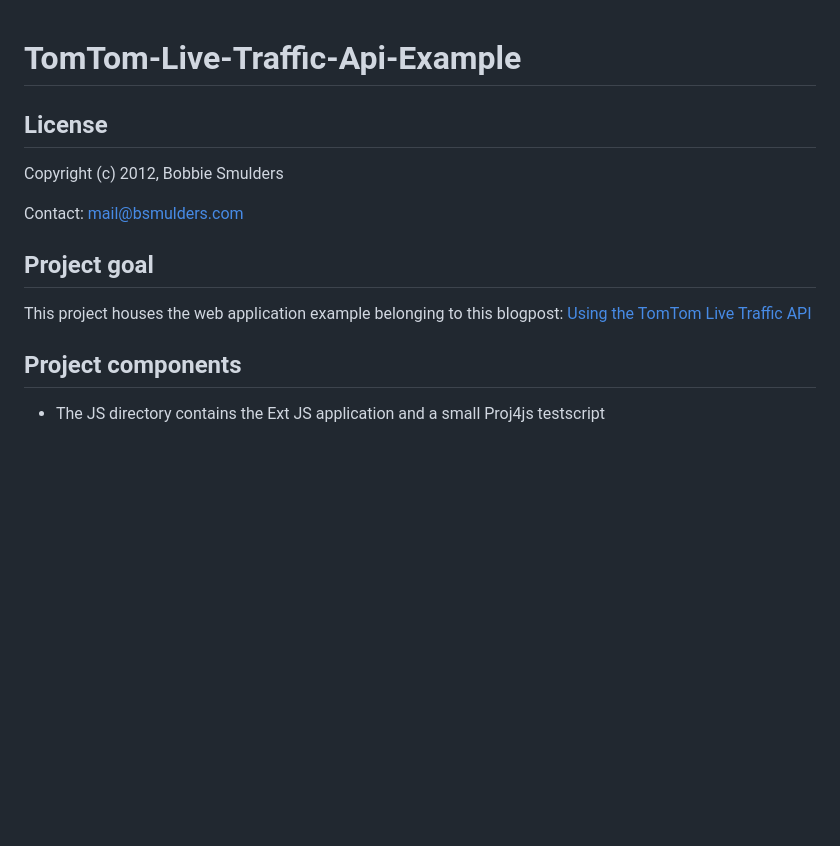
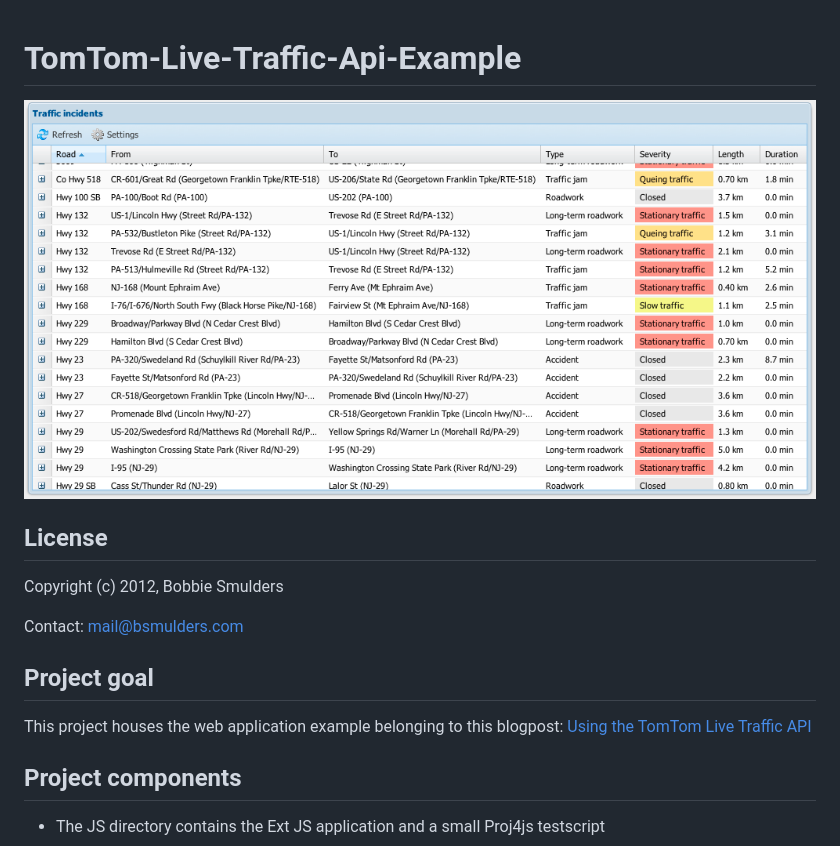
Before and after one commit to bsmulders/TomTom-Live-Traffic-Api-Example, a Markdown page: README.md, the part around the change printed below. GitHub-like rendering; pictures changed too: screenshot1.png; blank space fills up the shorter version.

Commit message:
Added a screenshot to the readme and fixed the blogpost URL
Also cropped the screenshots properly

```diff
--- a/README.md
+++ b/README.md
@@ -1,4 +1,6 @@
 # TomTom-Live-Traffic-Api-Example
+
+![Screenshot](screenshot1.png)
 
 ## License
 Copyright (c) 2012, Bobbie Smulders
```
Also changed, not shown: other parts of README.md (+1 -1 lines), screenshot2.png.
